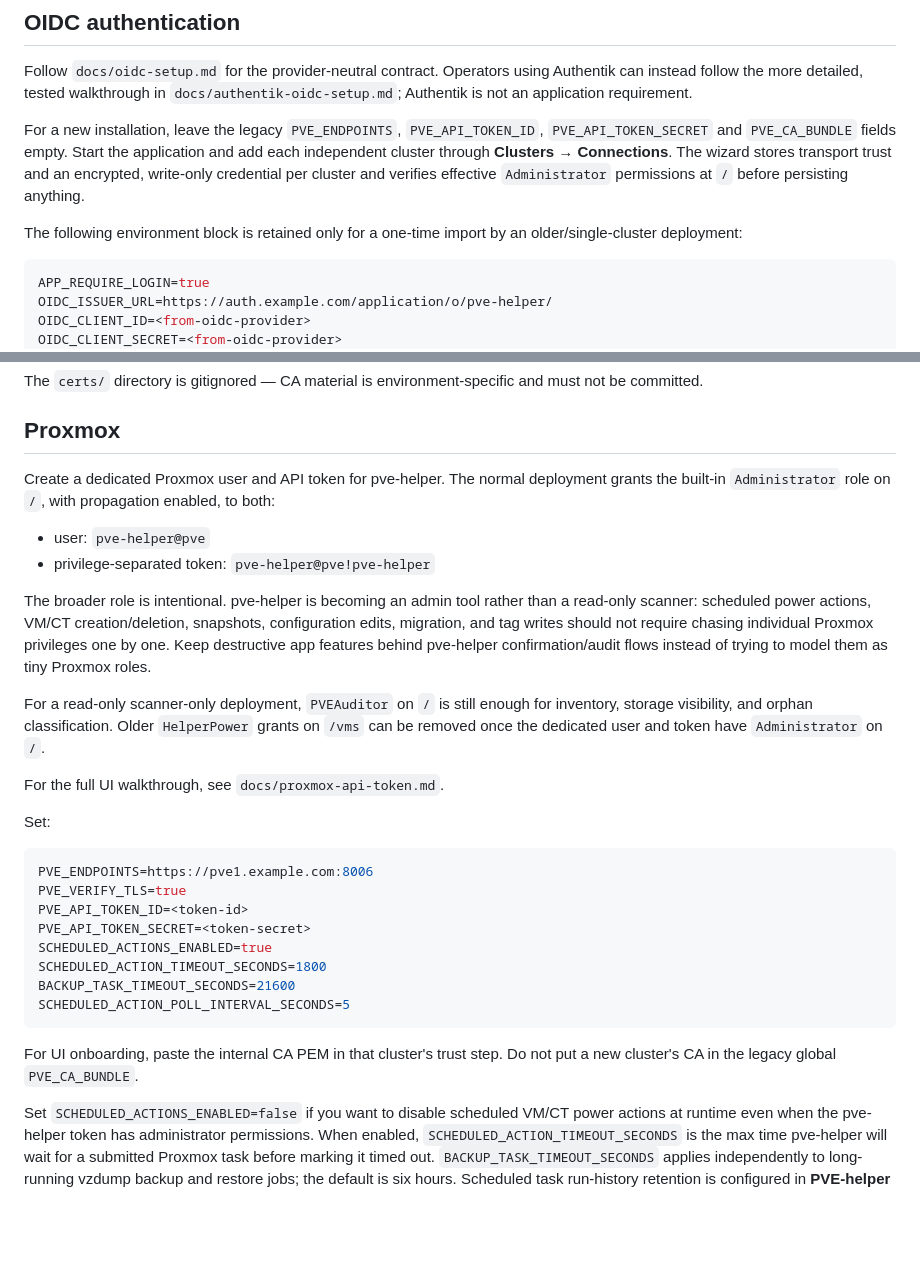
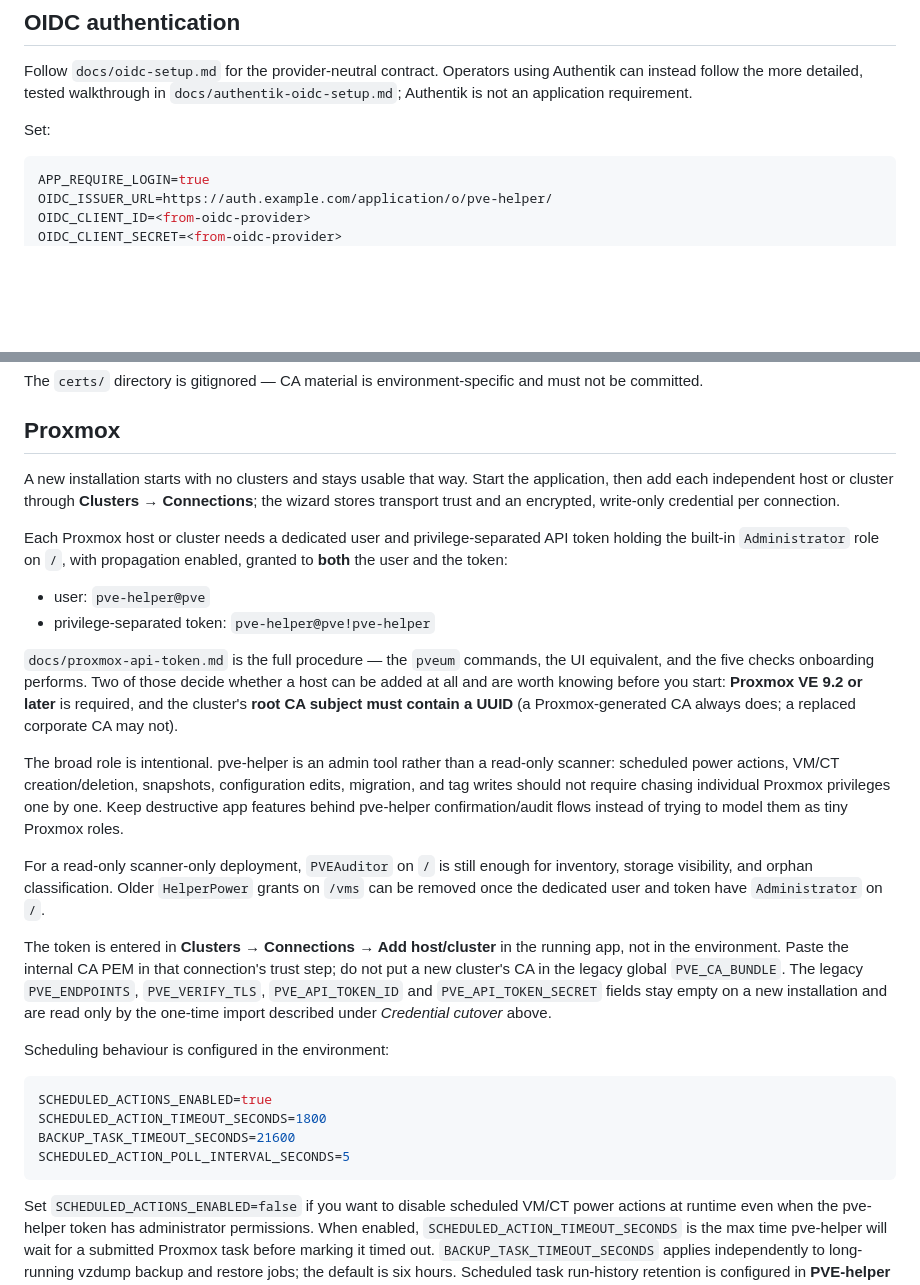
Before and after one commit to ssavant2/pve-helper, a Markdown page: docs/deployment-runbook.md, 2 parts joined by grey strips. GitHub-like rendering; blank space fills up the shorter version.

````diff
--- a/docs/deployment-runbook.md
+++ b/docs/deployment-runbook.md
@@ -549,15 +549,7 @@ Follow `docs/oidc-setup.md` for the provider-neutral contract. Operators using
 Authentik can instead follow the more detailed, tested walkthrough in
 `docs/authentik-oidc-setup.md`; Authentik is not an application requirement.
 
-For a new installation, leave the legacy `PVE_ENDPOINTS`,
-`PVE_API_TOKEN_ID`, `PVE_API_TOKEN_SECRET` and `PVE_CA_BUNDLE` fields empty.
-Start the application and add each independent cluster through **Clusters →
-Connections**. The wizard stores transport trust and an encrypted, write-only
-credential per cluster and verifies effective `Administrator` permissions at
-`/` before persisting anything.
-
-The following environment block is retained only for a one-time import by an
-older/single-cluster deployment:
+Set:
 
 ```env
 APP_REQUIRE_LOGIN=true
@@ -599,42 +591,52 @@ committed.
 
 ## Proxmox
 
-Create a dedicated Proxmox user and API token for pve-helper. The normal
-deployment grants the built-in `Administrator` role on `/`, with propagation
-enabled, to both:
+A new installation starts with no clusters and stays usable that way. Start the
+application, then add each independent host or cluster through **Clusters →
+Connections**; the wizard stores transport trust and an encrypted, write-only
+credential per connection.
+
+Each Proxmox host or cluster needs a dedicated user and privilege-separated API
+token holding the built-in `Administrator` role on `/`, with propagation enabled,
+granted to **both** the user and the token:
 
 - user: `pve-helper@pve`
 - privilege-separated token: `pve-helper@pve!pve-helper`
 
-The broader role is intentional. pve-helper is becoming an admin tool rather
-than a read-only scanner: scheduled power actions, VM/CT creation/deletion,
-snapshots, configuration edits, migration, and tag writes should not require
-chasing individual Proxmox privileges one by one. Keep destructive app features
-behind pve-helper confirmation/audit flows instead of trying to model them as
-tiny Proxmox roles.
+`docs/proxmox-api-token.md` is the full procedure — the `pveum` commands, the UI
+equivalent, and the five checks onboarding performs. Two of those decide whether
+a host can be added at all and are worth knowing before you start: **Proxmox VE
+9.2 or later** is required, and the cluster's **root CA subject must contain a
+UUID** (a Proxmox-generated CA always does; a replaced corporate CA may not).
+
+The broad role is intentional. pve-helper is an admin tool rather than a
+read-only scanner: scheduled power actions, VM/CT creation/deletion, snapshots,
+configuration edits, migration, and tag writes should not require chasing
+individual Proxmox privileges one by one. Keep destructive app features behind
+pve-helper confirmation/audit flows instead of trying to model them as tiny
+Proxmox roles.
 
 For a read-only scanner-only deployment, `PVEAuditor` on `/` is still enough for
 inventory, storage visibility, and orphan classification. Older `HelperPower`
 grants on `/vms` can be removed once the dedicated user and token have
 `Administrator` on `/`.
 
-For the full UI walkthrough, see `docs/proxmox-api-token.md`.
+The token is entered in **Clusters → Connections → Add host/cluster** in the
+running app, not in the environment. Paste the internal CA PEM in that
+connection's trust step; do not put a new cluster's CA in the legacy global
+`PVE_CA_BUNDLE`. The legacy `PVE_ENDPOINTS`, `PVE_VERIFY_TLS`,
+`PVE_API_TOKEN_ID` and `PVE_API_TOKEN_SECRET` fields stay empty on a new
+installation and are read only by the one-time import described under
+*Credential cutover* above.
 
-Set:
+Scheduling behaviour is configured in the environment:
 
 ```env
-PVE_ENDPOINTS=https://pve1.example.com:8006
-PVE_VERIFY_TLS=true
-PVE_API_TOKEN_ID=<token-id>
-PVE_API_TOKEN_SECRET=<token-secret>
 SCHEDULED_ACTIONS_ENABLED=true
 SCHEDULED_ACTION_TIMEOUT_SECONDS=1800
 BACKUP_TASK_TIMEOUT_SECONDS=21600
 SCHEDULED_ACTION_POLL_INTERVAL_SECONDS=5
 ```
-
-For UI onboarding, paste the internal CA PEM in that cluster's trust step. Do not
-put a new cluster's CA in the legacy global `PVE_CA_BUNDLE`.
 
 Set `SCHEDULED_ACTIONS_ENABLED=false` if you want to disable scheduled VM/CT
 power actions at runtime even when the pve-helper token has administrator
````
Also changed, not shown: docs/proxmox-api-token.md (+96 -96 lines), docs/user-manual.md (+8 -0 lines).
